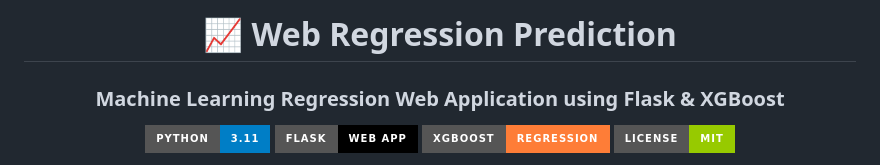
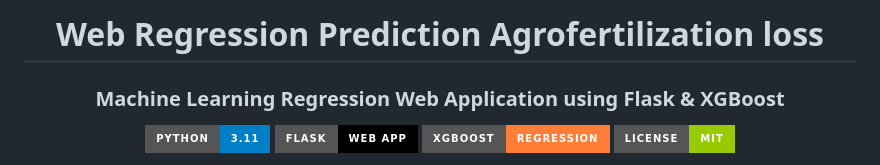
Before and after one commit to Zekken23/web_5_regresion, a Markdown page: README.md, the part around the change. GitHub-like rendering; badges without logos.

```diff
--- a/README.md
+++ b/README.md
@@ -1,6 +1,6 @@
 <div align="center">
 
-# 📈 Web Regression Prediction
+# Web Regression Prediction Agrofertilization loss
 
 ### Machine Learning Regression Web Application using Flask & XGBoost
 
```
